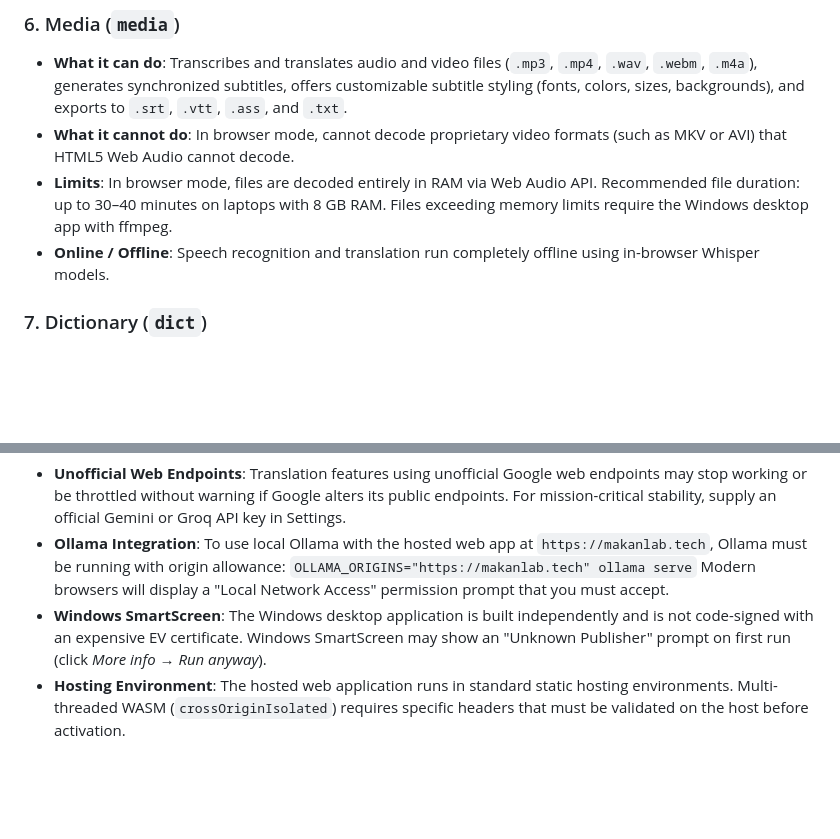
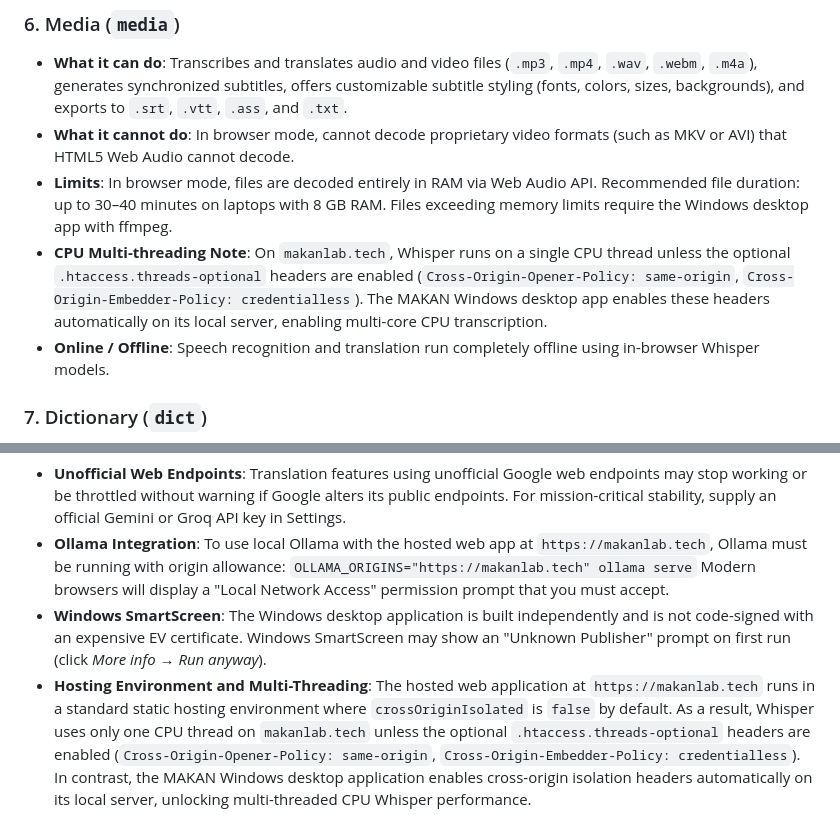
Before and after one commit to makan20042002/translator, a Markdown page: docs/USER_GUIDE.md, 2 parts joined by grey strips. Rendered like a GitHub page; blank space fills up the shorter version.

Commit message:
Document hosted single-thread limitation and Windows app auto-isolation

```diff
--- a/docs/USER_GUIDE.md
+++ b/docs/USER_GUIDE.md
@@ -42,6 +42,7 @@ The MAKAN Translate interface provides 13 dedicated functional tabs. Below is th
 - **What it can do**: Transcribes and translates audio and video files (`.mp3`, `.mp4`, `.wav`, `.webm`, `.m4a`), generates synchronized subtitles, offers customizable subtitle styling (fonts, colors, sizes, backgrounds), and exports to `.srt`, `.vtt`, `.ass`, and `.txt`.
 - **What it cannot do**: In browser mode, cannot decode proprietary video formats (such as MKV or AVI) that HTML5 Web Audio cannot decode.
 - **Limits**: In browser mode, files are decoded entirely in RAM via Web Audio API. Recommended file duration: up to 30–40 minutes on laptops with 8 GB RAM. Files exceeding memory limits require the Windows desktop app with ffmpeg.
+- **CPU Multi-threading Note**: On `makanlab.tech`, Whisper runs on a single CPU thread unless the optional `.htaccess.threads-optional` headers are enabled (`Cross-Origin-Opener-Policy: same-origin`, `Cross-Origin-Embedder-Policy: credentialless`). The MAKAN Windows desktop app enables these headers automatically on its local server, enabling multi-core CPU transcription.
 - **Online / Offline**: Speech recognition and translation run completely offline using in-browser Whisper models.
 
 ### 7. Dictionary (`dict`)
@@ -170,4 +171,4 @@ The MAKAN Translate interface provides 13 dedicated functional tabs. Below is th
   `OLLAMA_ORIGINS="https://makanlab.tech" ollama serve`
   Modern browsers will display a "Local Network Access" permission prompt that you must accept.
 - **Windows SmartScreen**: The Windows desktop application is built independently and is not code-signed with an expensive EV certificate. Windows SmartScreen may show an "Unknown Publisher" prompt on first run (click *More info* → *Run anyway*).
-- **Hosting Environment**: The hosted web application runs in standard static hosting environments. Multi-threaded WASM (`crossOriginIsolated`) requires specific headers that must be validated on the host before activation.
+- **Hosting Environment and Multi-Threading**: The hosted web application at `https://makanlab.tech` runs in a standard static hosting environment where `crossOriginIsolated` is `false` by default. As a result, Whisper uses only one CPU thread on `makanlab.tech` unless the optional `.htaccess.threads-optional` headers are enabled (`Cross-Origin-Opener-Policy: same-origin`, `Cross-Origin-Embedder-Policy: credentialless`). In contrast, the MAKAN Windows desktop application enables cross-origin isolation headers automatically on its local server, unlocking multi-threaded CPU Whisper performance.
```
Also changed, not shown: docs/WEB_DEPLOY.md (+5 -3 lines).
